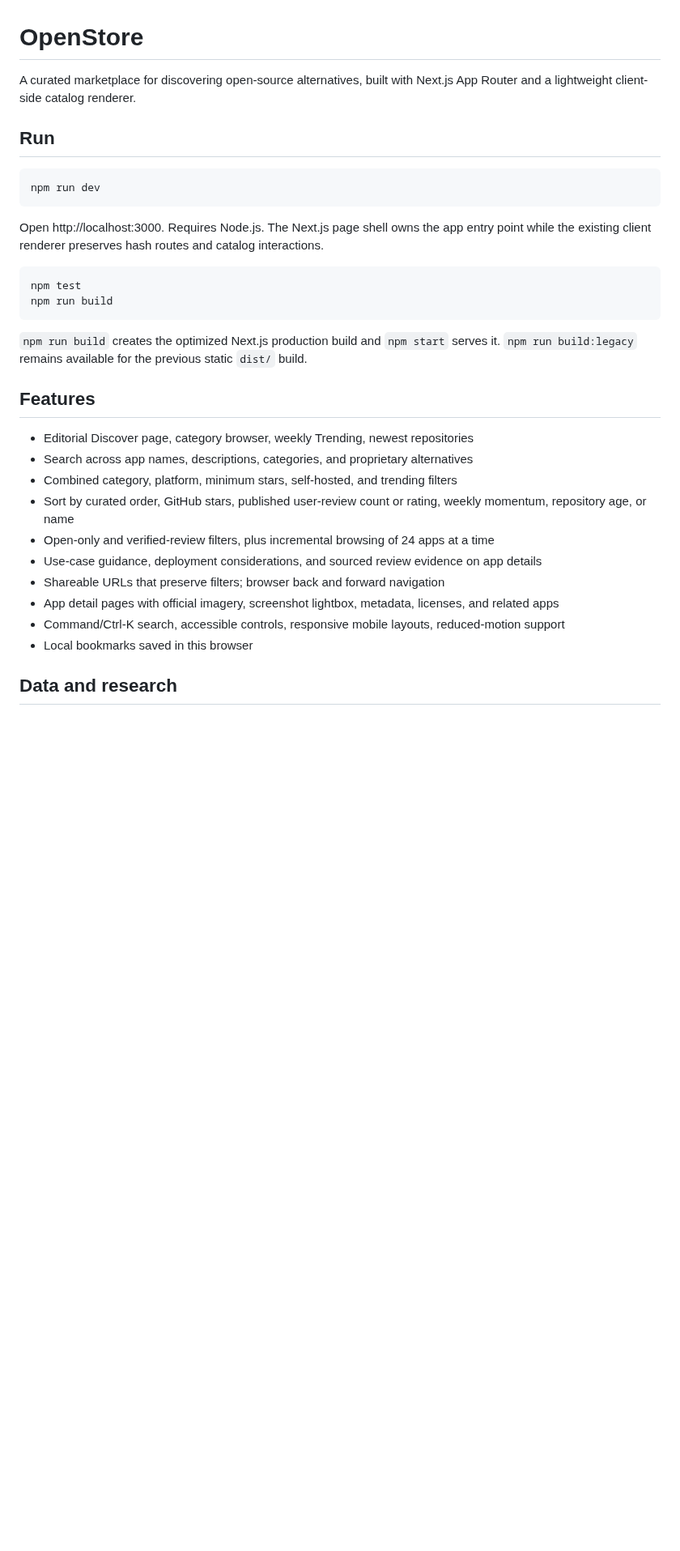
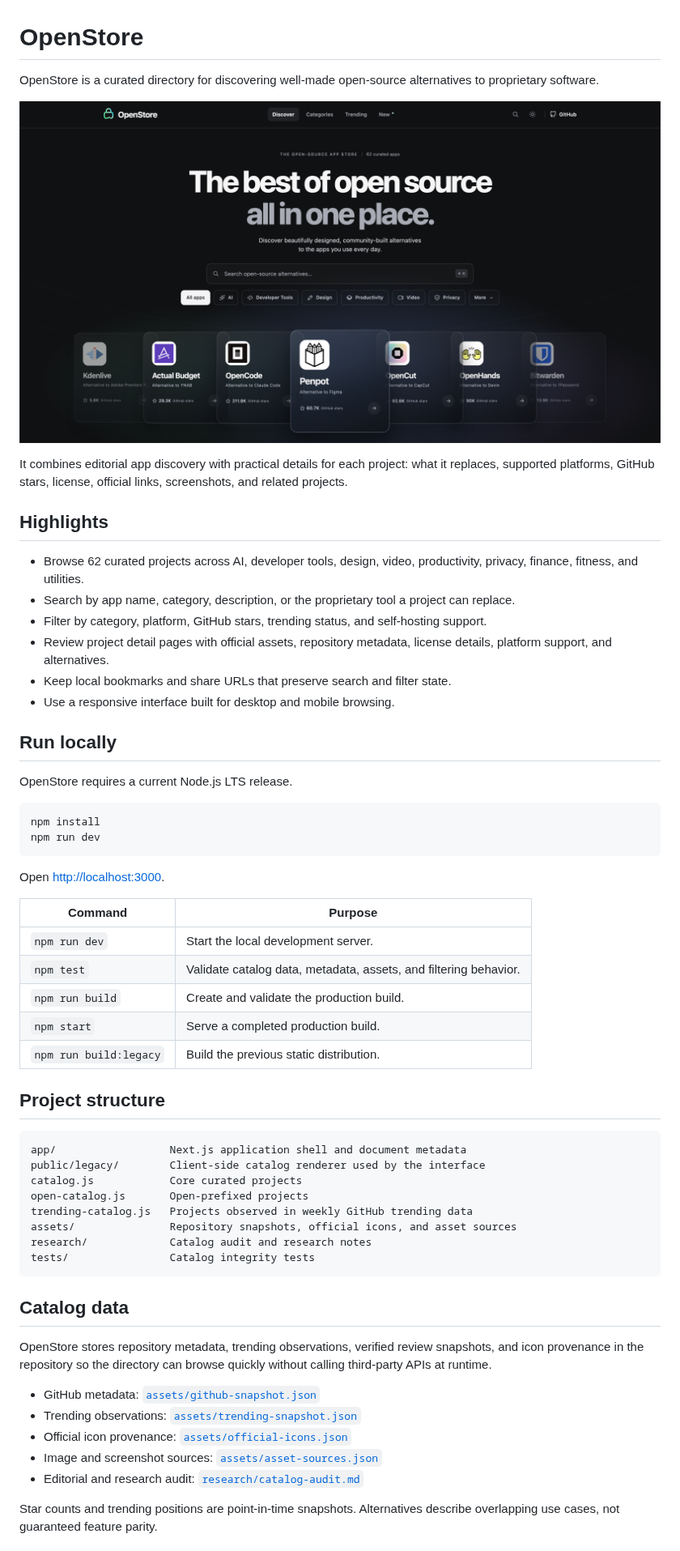
Before and after one commit to dev-krish-xyz/OpenStore, a Markdown page: README.md, the part around one of its changes. Shown at 81% size. Rendered like a GitHub page; pictures changed too: docs/openstore-preview.png (added); blank space fills up the shorter version.

Commit message:
Refresh project README

````diff
--- a/README.md
+++ b/README.md
@@ -1,34 +1,61 @@
 # OpenStore
 
-A curated marketplace for discovering open-source alternatives, built with Next.js App Router and a lightweight client-side catalog renderer.
+OpenStore is a curated directory for discovering well-made open-source alternatives to proprietary software.
 
-## Run
+![OpenStore Discover page](docs/openstore-preview.png)
+
+It combines editorial app discovery with practical details for each project: what it replaces, supported platforms, GitHub stars, license, official links, screenshots, and related projects.
+
+## Highlights
+
+- Browse 62 curated projects across AI, developer tools, design, video, productivity, privacy, finance, fitness, and utilities.
+- Search by app name, category, description, or the proprietary tool a project can replace.
+- Filter by category, platform, GitHub stars, trending status, and self-hosting support.
+- Review project detail pages with official assets, repository metadata, license details, platform support, and alternatives.
+- Keep local bookmarks and share URLs that preserve search and filter state.
+- Use a responsive interface built for desktop and mobile browsing.
+
+## Run locally
+
+OpenStore requires a current Node.js LTS release.
 
 ```sh
+npm install
 npm run dev
 ```
 
-Open http://localhost:3000. Requires Node.js. The Next.js page shell owns the app entry point while the existing client renderer preserves hash routes and catalog interactions.
+Open [http://localhost:3000](http://localhost:3000).
 
-```sh
-npm test
-npm run build
+| Command | Purpose |
+| --- | --- |
+| `npm run dev` | Start the local development server. |
+| `npm test` | Validate catalog data, metadata, assets, and filtering behavior. |
+| `npm run build` | Create and validate the production build. |
+| `npm start` | Serve a completed production build. |
+| `npm run build:legacy` | Build the previous static distribution. |
+
+## Project structure
+
+```text
+app/                  Next.js application shell and document metadata
+public/legacy/        Client-side catalog renderer used by the interface
+catalog.js            Core curated projects
+open-catalog.js       Open-prefixed projects
+trending-catalog.js   Projects observed in weekly GitHub trending data
+assets/               Repository snapshots, official icons, and asset sources
+research/             Catalog audit and research notes
+tests/                Catalog integrity tests
 ```
 
-`npm run build` creates the optimized Next.js production build and `npm start` serves it. `npm run build:legacy` remains available for the previous static `dist/` build.
+## Catalog data
 
-## Features
+OpenStore stores repository metadata, trending observations, verified review snapshots, and icon provenance in the repository so the directory can browse quickly without calling third-party APIs at runtime.
 
-- Editorial Discover page, category browser, weekly Trending, newest repositories
-- Search across app names, descriptions, categories, and proprietary alternatives
-- Combined category, platform, minimum stars, self-hosted, and trending filters
-- Sort by curated order, GitHub stars, published user-review count or rating, weekly momentum, repository age, or name
-- Open-only and verified-review filters, plus incremental browsing of 24 apps at a time
-- Use-case guidance, deployment considerations, and sourced review evidence on app details
-- Shareable URLs that preserve filters; browser back and forward navigation
-- App detail pages with official imagery, screenshot lightbox, metadata, licenses, and related apps
-- Command/Ctrl-K search, accessible controls, responsive mobile layouts, reduced-motion support
-- Local bookmarks saved in this browser
+- GitHub metadata: [`assets/github-snapshot.json`](assets/github-snapshot.json)
+- Trending observations: [`assets/trending-snapshot.json`](assets/trending-snapshot.json)
+- Official icon provenance: [`assets/official-icons.json`](assets/official-icons.json)
+- Image and screenshot sources: [`assets/asset-sources.json`](assets/asset-sources.json)
+- Editorial and research audit: [`research/catalog-audit.md`](research/catalog-audit.md)
 
-## Data and research
+Star counts and trending positions are point-in-time snapshots. Alternatives describe overlapping use cases, not guaranteed feature parity.
 
````
Also changed, not shown: other parts of README.md (+8 -6 lines).
